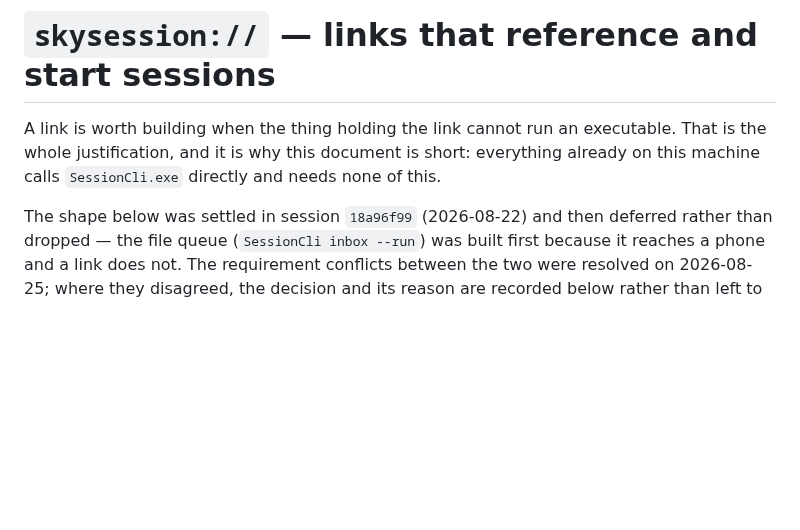
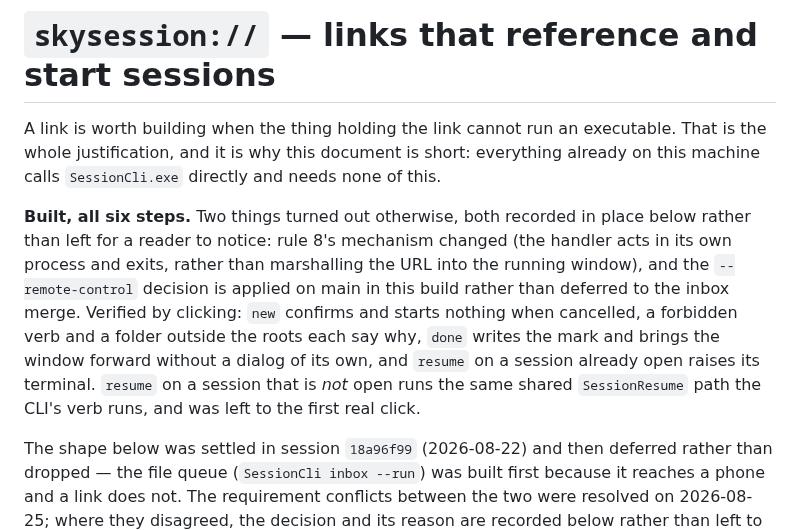
Before and after one commit to skfd/sky-session-claude, a Markdown page: docs/URI.md, the part around the change. GitHub-like rendering; blank space fills up the shorter version.

Commit message:
Record what clicking one actually does
The design said what should happen; this says what does, from clicking each path
against the built app rather than reasoning about it.

`new` confirms and starts nothing when cancelled. A forbidden verb and a folder
outside the roots each come back with the reason. `done` writes the mark and brings
the window forward without a dialog of its own, which is the feedback the design
asked for and the branch nobody could have been sure of without running it. `resume`
on a session already open raises its terminal instead of starting a second copy.

The one path left to a first real click is `resume` on a session that is not open --
it runs the same shared SessionResume the CLI's verb runs, so what is unproven is
the terminal launch, not the decision.

The changelog slice is the confirmation dialog, cropped to the message and its two
buttons. Filed under v1.10.0 because a new verb is a feature release; rename it if
the number lands elsewhere.

Co-Authored-By: Claude Opus 5 (1M context) <noreply@anthropic.com>

```diff
--- a/docs/URI.md
+++ b/docs/URI.md
@@ -3,6 +3,16 @@
 A link is worth building when the thing holding the link cannot run an executable. That is
 the whole justification, and it is why this document is short: everything already on this
 machine calls `SessionCli.exe` directly and needs none of this.
+
+**Built, all six steps.** Two things turned out otherwise, both recorded in place below
+rather than left for a reader to notice: rule 8's mechanism changed (the handler acts in its
+own process and exits, rather than marshalling the URL into the running window), and the
+`--remote-control` decision is applied on main in this build rather than deferred to the
+inbox merge. Verified by clicking: `new` confirms and starts nothing when cancelled, a
+forbidden verb and a folder outside the roots each say why, `done` writes the mark and
+brings the window forward without a dialog of its own, and `resume` on a session already
+open raises its terminal. `resume` on a session that is *not* open runs the same shared
+`SessionResume` path the CLI's verb runs, and was left to the first real click.
 
 The shape below was settled in session `18a96f99` (2026-08-22) and then deferred rather than
 dropped — the file queue (`SessionCli inbox --run`) was built first because it reaches a
```
Also changed, not shown: docs/changelog/v1.10.0-link-confirm.png (added).
